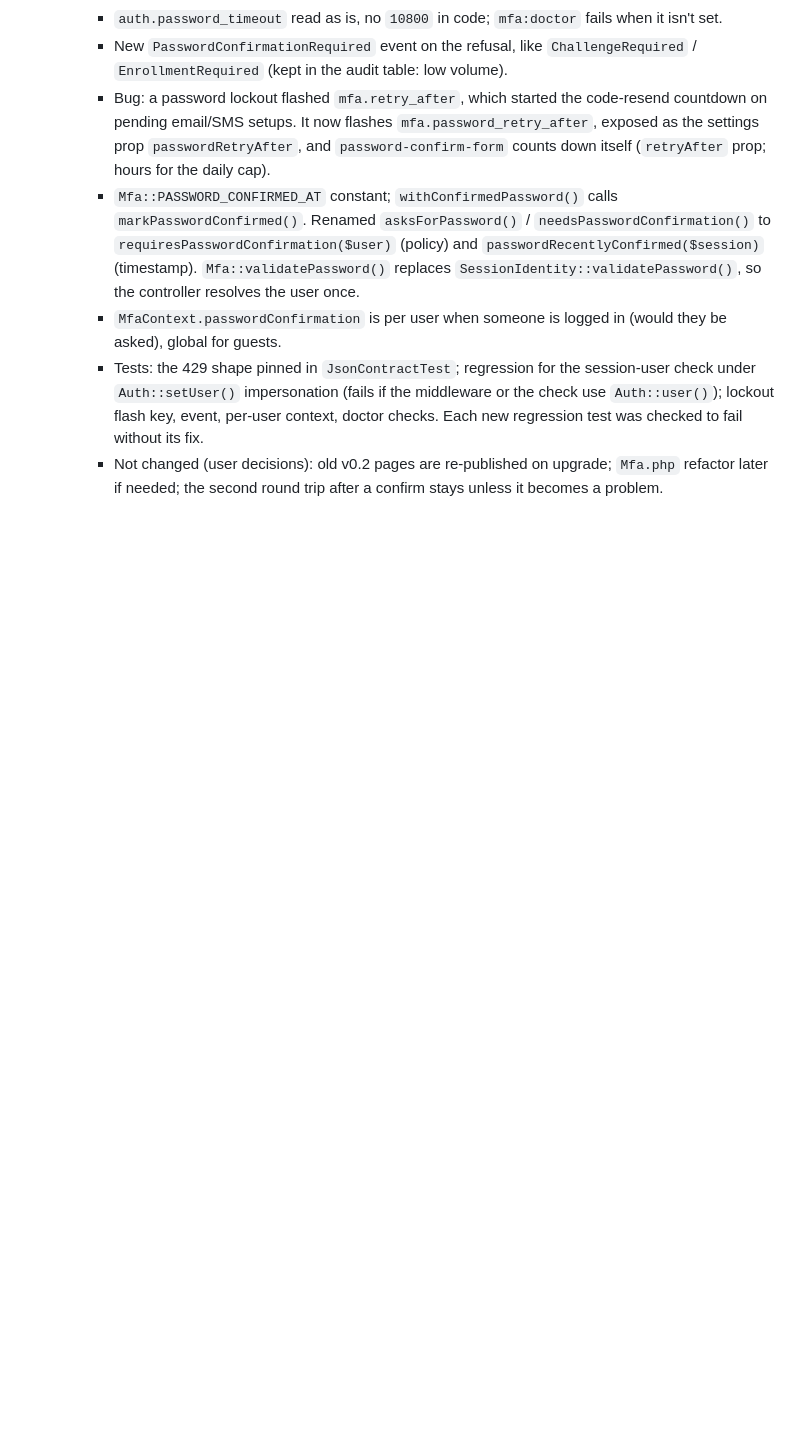
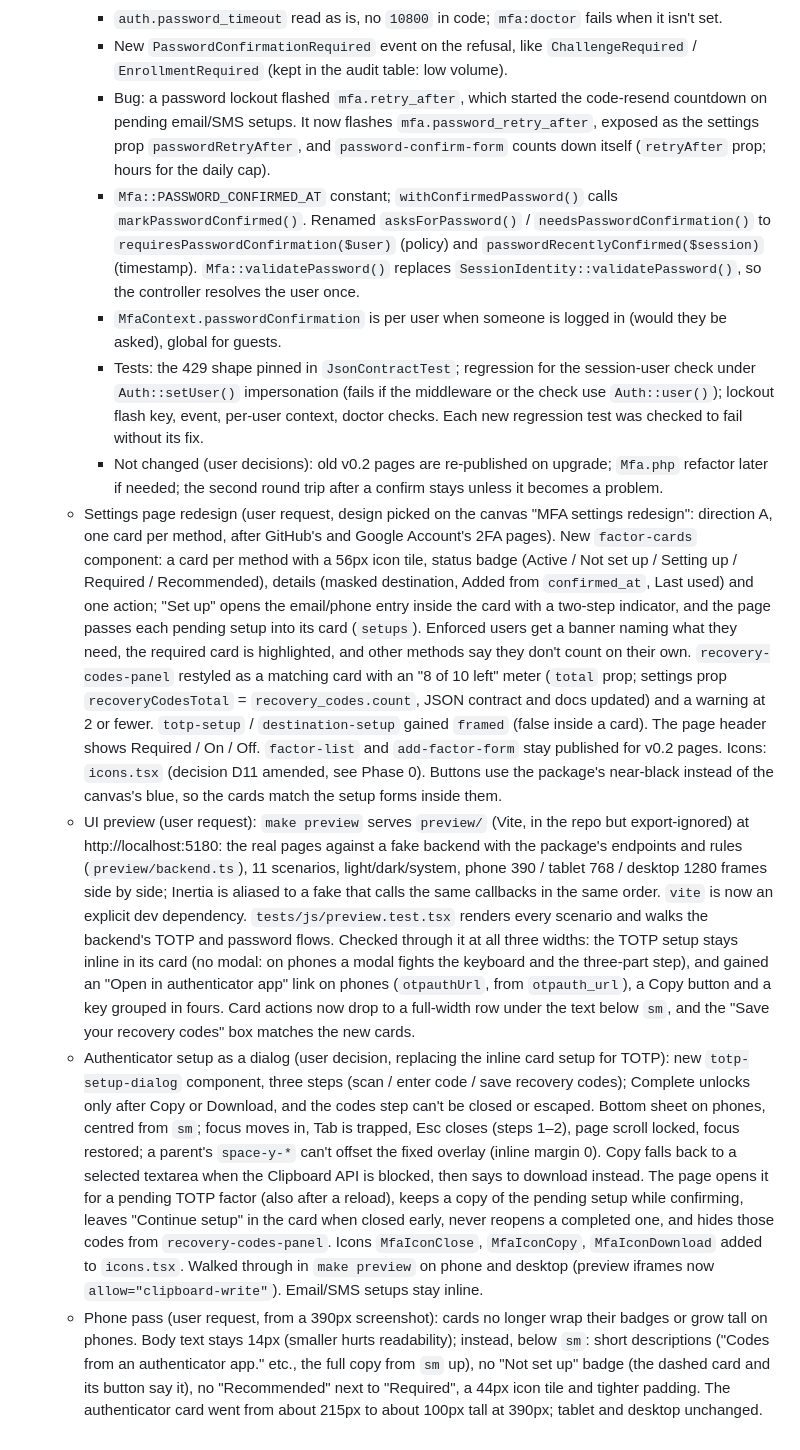
Before and after one commit to strontiumcorp/laravel-mfa, a Markdown page: .codex/plans/mfa-integration-plan.md, the part around one of its changes. Drawn GitHub-style; blank space fills up the shorter version.

Commit message:
docs: log the settings redesign and the UI preview in the plan
Direction A picked on the design canvas, D11 amended for icons.tsx, the authenticator setup dialog, the phone pass, and make preview.

```diff
--- a/.codex/plans/mfa-integration-plan.md
+++ b/.codex/plans/mfa-integration-plan.md
@@ -461,3 +461,7 @@ The kill switch for any incident is `MFA_ENABLED=false`. It takes effect on the
     - `MfaContext.passwordConfirmation` is per user when someone is logged in (would they be asked), global for guests.
     - Tests: the 429 shape pinned in `JsonContractTest`; regression for the session-user check under `Auth::setUser()` impersonation (fails if the middleware or the check use `Auth::user()`); lockout flash key, event, per-user context, doctor checks. Each new regression test was checked to fail without its fix.
     - Not changed (user decisions): old v0.2 pages are re-published on upgrade; `Mfa.php` refactor later if needed; the second round trip after a confirm stays unless it becomes a problem.
+  - Settings page redesign (user request, design picked on the canvas "MFA settings redesign": direction A, one card per method, after GitHub's and Google Account's 2FA pages). New `factor-cards` component: a card per method with a 56px icon tile, status badge (Active / Not set up / Setting up / Required / Recommended), details (masked destination, Added from `confirmed_at`, Last used) and one action; "Set up" opens the email/phone entry inside the card with a two-step indicator, and the page passes each pending setup into its card (`setups`). Enforced users get a banner naming what they need, the required card is highlighted, and other methods say they don't count on their own. `recovery-codes-panel` restyled as a matching card with an "8 of 10 left" meter (`total` prop; settings prop `recoveryCodesTotal` = `recovery_codes.count`, JSON contract and docs updated) and a warning at 2 or fewer. `totp-setup` / `destination-setup` gained `framed` (false inside a card). The page header shows Required / On / Off. `factor-list` and `add-factor-form` stay published for v0.2 pages. Icons: `icons.tsx` (decision D11 amended, see Phase 0). Buttons use the package's near-black instead of the canvas's blue, so the cards match the setup forms inside them.
+  - UI preview (user request): `make preview` serves `preview/` (Vite, in the repo but export-ignored) at http://localhost:5180: the real pages against a fake backend with the package's endpoints and rules (`preview/backend.ts`), 11 scenarios, light/dark/system, phone 390 / tablet 768 / desktop 1280 frames side by side; Inertia is aliased to a fake that calls the same callbacks in the same order. `vite` is now an explicit dev dependency. `tests/js/preview.test.tsx` renders every scenario and walks the backend's TOTP and password flows. Checked through it at all three widths: the TOTP setup stays inline in its card (no modal: on phones a modal fights the keyboard and the three-part step), and gained an "Open in authenticator app" link on phones (`otpauthUrl`, from `otpauth_url`), a Copy button and a key grouped in fours. Card actions now drop to a full-width row under the text below `sm`, and the "Save your recovery codes" box matches the new cards.
+  - Authenticator setup as a dialog (user decision, replacing the inline card setup for TOTP): new `totp-setup-dialog` component, three steps (scan / enter code / save recovery codes); Complete unlocks only after Copy or Download, and the codes step can't be closed or escaped. Bottom sheet on phones, centred from `sm`; focus moves in, Tab is trapped, Esc closes (steps 1–2), page scroll locked, focus restored; a parent's `space-y-*` can't offset the fixed overlay (inline margin 0). Copy falls back to a selected textarea when the Clipboard API is blocked, then says to download instead. The page opens it for a pending TOTP factor (also after a reload), keeps a copy of the pending setup while confirming, leaves "Continue setup" in the card when closed early, never reopens a completed one, and hides those codes from `recovery-codes-panel`. Icons `MfaIconClose`, `MfaIconCopy`, `MfaIconDownload` added to `icons.tsx`. Walked through in `make preview` on phone and desktop (preview iframes now `allow="clipboard-write"`). Email/SMS setups stay inline.
+  - Phone pass (user request, from a 390px screenshot): cards no longer wrap their badges or grow tall on phones. Body text stays 14px (smaller hurts readability); instead, below `sm`: short descriptions ("Codes from an authenticator app." etc., the full copy from `sm` up), no "Not set up" badge (the dashed card and its button say it), no "Recommended" next to "Required", a 44px icon tile and tighter padding. The authenticator card went from about 215px to about 100px tall at 390px; tablet and desktop unchanged.
```
Also changed, not shown: other parts of .codex/plans/mfa-integration-plan.md (+1 -1 lines).
